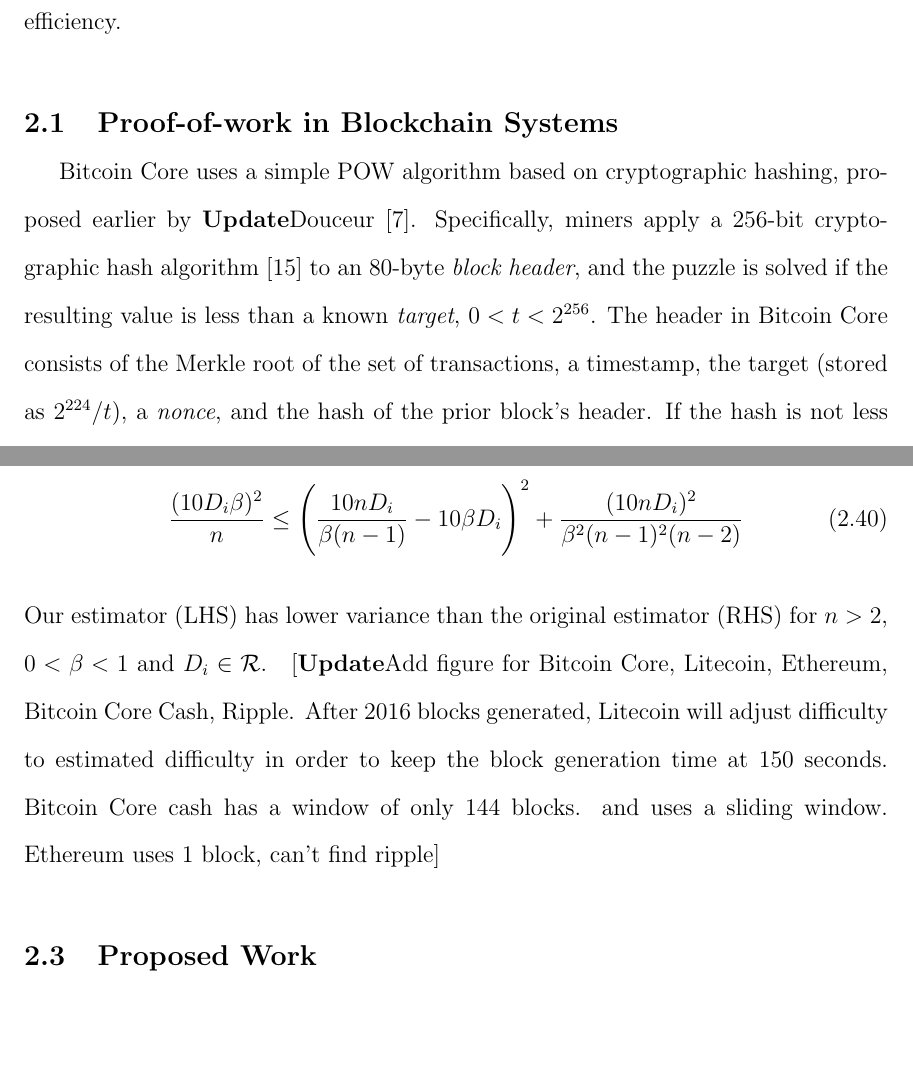
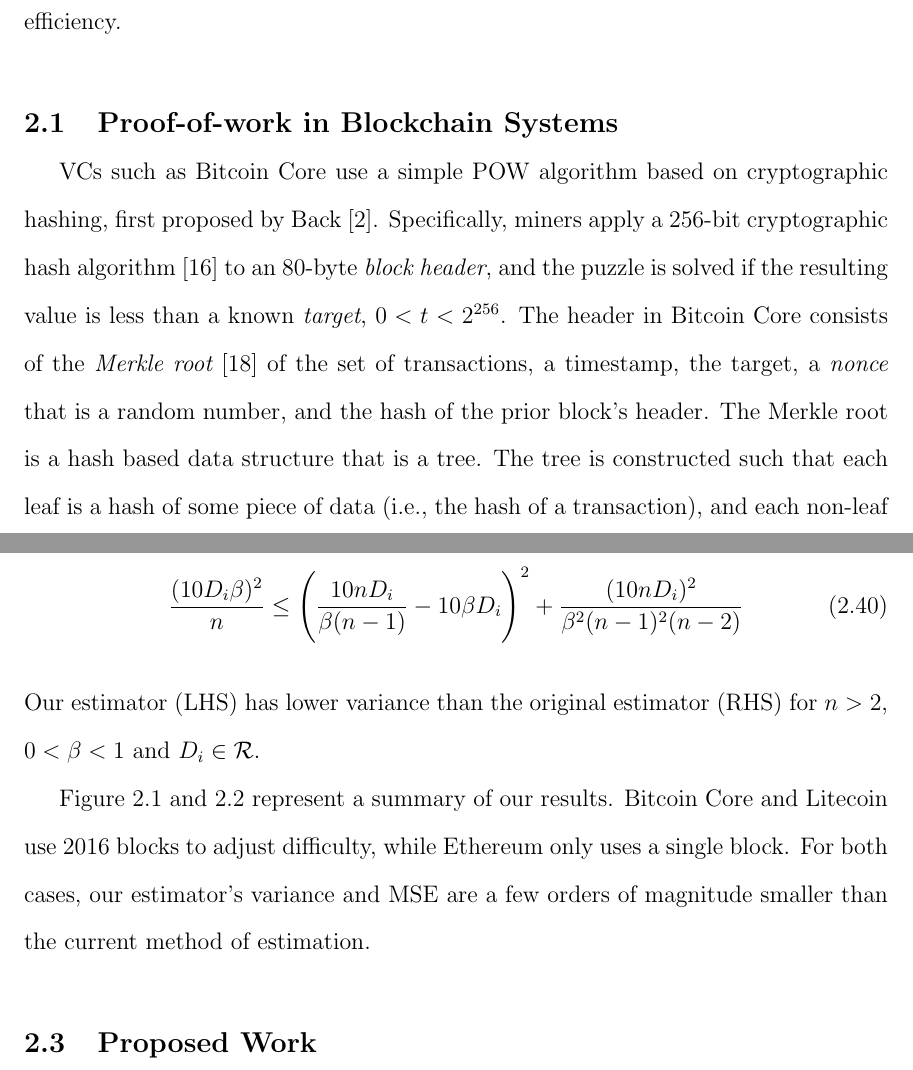
Before and after one commit to umass-forensics/2017-proposal-pinar, a LaTeX thesis (proposal/umthsmpl.tex, which reads proposal/difficulty-estimation.tex): two parts of pages 16 and 24 of 47, joined at a grey line, cut so that both start at the same text, the shorter picture padded with empty space. The pictures show the PDF file proposal/umthsmpl.pdf that the author committed with the source.

Commit message:
chapter 1 fixes

```diff
--- a/proposal/difficulty-estimation.tex
+++ b/proposal/difficulty-estimation.tex
@@ -5,16 +5,15 @@
 Developers have resorted to adhoc methods for updating the difficulty in many blockchain systems. So far, there has been no previous work on analyzing the efficiency and correctness of these methods. In fact, because some blockchain systems do not accurately update difficulty, networks see enormous variance in inter-block delay. If mining power were constant in these networks, then difficulty could be kept constant. However, as seen with many blockchain systems, including a recent example with Bitcoin Cash, mining power fluctuates within these networks, requiring a readjustment of network parameters, including difficulty. Therefore, in this chapter, we use the most prominent cryptocurrency, Bitcoin Core, as a testbed for analyzing difficulty, and then propose alternative methods that could potentially increase efficiency.
 
 \section{Proof-of-work in Blockchain Systems}
-Bitcoin Core uses a simple POW algorithm based on cryptographic
-hashing, proposed earlier by \textbf{Update}Douceur~\cite{Douceur:2002}.
+VCs such as Bitcoin Core use a simple POW algorithm based on cryptographic
+hashing, first proposed by Back~\cite{Back:2002}.
 Specifically, miners apply a 256-bit cryptographic hash algorithm~\cite{hashcash} to
 an 80-byte {\em block header}, and the puzzle is solved if the
 resulting value is less than a known {\em target}, $0<t<2^{256}$. The
-header in Bitcoin Core consists of the Merkle root of the set of
-transactions, a timestamp, the target (stored as $2^{224}/t$), a {\em
-  nonce}, and the hash of the prior block's header. If the hash is not
-less than the target, then a new nonce is selected to generate a new
-hash (the Merkle root can be adjusted as well). This process repeats
+header in Bitcoin Core consists of the {\em Merkle root}~\cite{Merkle:1987} of the set of
+transactions, a timestamp, the target, a {\em
+  nonce} that is a random number, and the hash of the prior block's header. The Merkle root is a hash based data structure that is a tree. The tree is constructed such that each leaf is a hash of some piece of data (i.e., the hash of a transaction), and each non-leaf node is a hash of its children.
+In Bitcoin Core, if the hash of the block header is not less than the target, then a new nonce is selected to generate a new hash (the Merkle root can be adjusted as well). This process repeats
 until some miner finds a solution.
 
 Each time a nonce is selected and the block
@@ -233,8 +230,9 @@ Our estimator (LHS) has lower variance than the original estimator (RHS) for $n>
 \begin{align}
 \frac{(10 D_i\beta)^2}{n} \leq \Bigg(\frac{10n D_i}{\beta(n-1)} - 10\beta D_i\Bigg)^2 + \frac{(10n D_i)^2}{\beta^2(n-1)^2(n-2)}
 \end{align}
-Our estimator (LHS) has lower variance than the original estimator (RHS) for $n>2$, $0<\beta<1$ and $D_i \in \mathcal{R}$. \reminder{\textbf{Update}Add figure for Bitcoin Core, Litecoin, Ethereum, Bitcoin Core Cash, Ripple. After 2016 blocks generated, Litecoin will adjust difficulty to estimated difficulty in order to keep the block generation time at 150 seconds. Bitcoin Core cash has a window of only 144 blocks. and uses a sliding window. Ethereum uses 1 block, can't find ripple}
+Our estimator (LHS) has lower variance than the original estimator (RHS) for $n>2$, $0<\beta<1$ and $D_i \in \mathcal{R}$.
+
+Figure~\ref{fig:variance} and~\ref{fig:MSE} represent a summary of our results. Bitcoin Core and Litecoin use 2016 blocks to adjust difficulty, while Ethereum only uses a single block. For both cases, our estimator's variance and MSE are a few orders of magnitude smaller than the current method of estimation.
 
 \begin{figure}\begin{center}
-	\includegraphics[width=0.6\textwidth]{graphs/variance}
-	\caption{
+	\includegraphics[width=0.75\textwidth]{graphs/variance}
@@ -242,3 +241,5 @@ Our estimator (LHS) has lower variance than the original estimator (RHS) for $n>
 \end{center}\end{figure}
 
 \begin{figure}\begin{center}
+	\includegraphics[width=0.75\textwidth]{graphs/MSE}
+	\caption{Mean squared error of the difficulty algorithm of Bitcoin Core and our estimator, as the number of blocks increases.
```
Also changed, not shown: proposal/umthsmpl.bib (+25 -0 lines), proposal/umthsmpl.bbl, proposal/umthsmpl.pdf, proposal/difficulty-estimation.tex (5 more changed lines), 5 other files.
